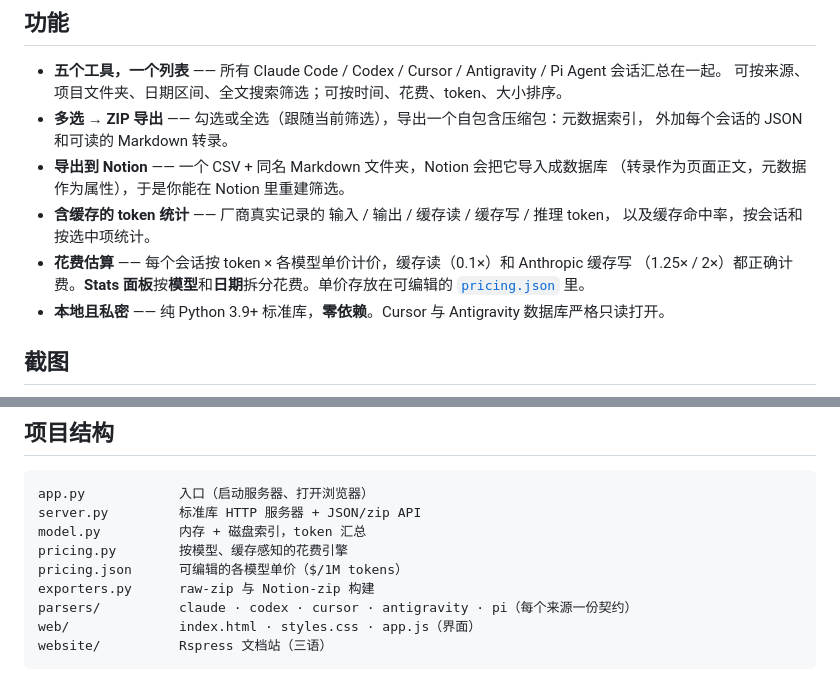
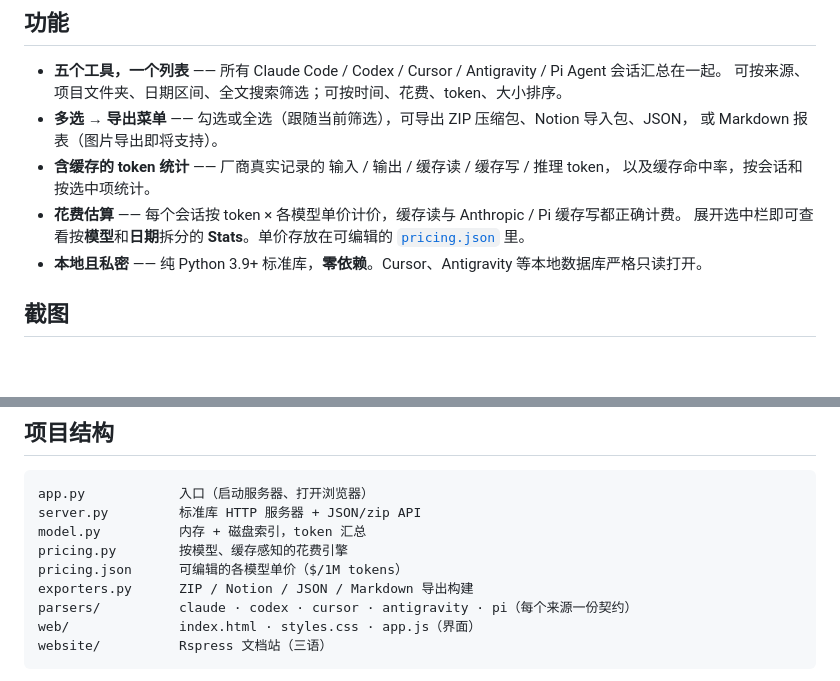
Before and after one commit to p2o51/session-exporter, a Markdown page: README.zh-CN.md, 2 parts joined by grey strips. Drawn GitHub-style; blank space fills up the shorter version.

```diff
--- a/README.zh-CN.md
+++ b/README.zh-CN.md
@@ -27,16 +27,14 @@
 
 - **五个工具，一个列表** —— 所有 Claude Code / Codex / Cursor / Antigravity / Pi Agent 会话汇总在一起。
   可按来源、项目文件夹、日期区间、全文搜索筛选；可按时间、花费、token、大小排序。
-- **多选 → ZIP 导出** —— 勾选或全选（跟随当前筛选），导出一个自包含压缩包：元数据索引，
-  外加每个会话的 JSON 和可读的 Markdown 转录。
-- **导出到 Notion** —— 一个 CSV + 同名 Markdown 文件夹，Notion 会把它导入成数据库
-  （转录作为页面正文，元数据作为属性），于是你能在 Notion 里重建筛选。
+- **多选 → 导出菜单** —— 勾选或全选（跟随当前筛选），可导出 ZIP 压缩包、Notion 导入包、JSON，
+  或 Markdown 报表（图片导出即将支持）。
 - **含缓存的 token 统计** —— 厂商真实记录的 输入 / 输出 / 缓存读 / 缓存写 / 推理 token，
   以及缓存命中率，按会话和按选中项统计。
-- **花费估算** —— 每个会话按 token × 各模型单价计价，缓存读（0.1×）和 Anthropic 缓存写
-  （1.25× / 2×）都正确计费。**Stats 面板**按**模型**和**日期**拆分花费。单价存放在可编辑的
+- **花费估算** —— 每个会话按 token × 各模型单价计价，缓存读与 Anthropic / Pi 缓存写都正确计费。
+  展开选中栏即可查看按**模型**和**日期**拆分的 **Stats**。单价存放在可编辑的
   [`pricing.json`](pricing.json) 里。
-- **本地且私密** —— 纯 Python 3.9+ 标准库，**零依赖**。Cursor 与 Antigravity 数据库严格只读打开。
+- **本地且私密** —— 纯 Python 3.9+ 标准库，**零依赖**。Cursor、Antigravity 等本地数据库严格只读打开。
 
 ## 截图
 
@@ -90,7 +88,7 @@ server.py         标准库 HTTP 服务器 + JSON/zip API
 model.py          内存 + 磁盘索引，token 汇总
 pricing.py        按模型、缓存感知的花费引擎
 pricing.json      可编辑的各模型单价（$/1M tokens）
-exporters.py      raw-zip 与 Notion-zip 构建
+exporters.py      ZIP / Notion / JSON / Markdown 导出构建
 parsers/          claude · codex · cursor · antigravity · pi（每个来源一份契约）
 web/              index.html · styles.css · app.js（界面）
 website/          Rspress 文档站（三语）
```
Also changed, not shown: README.ja.md (+6 -11 lines), README.md (+7 -9 lines).
